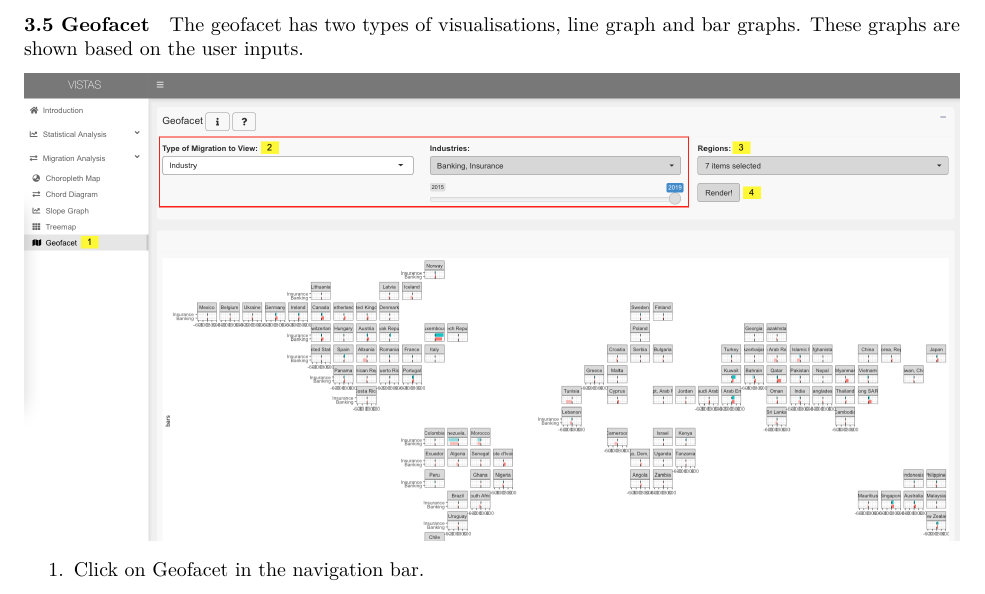
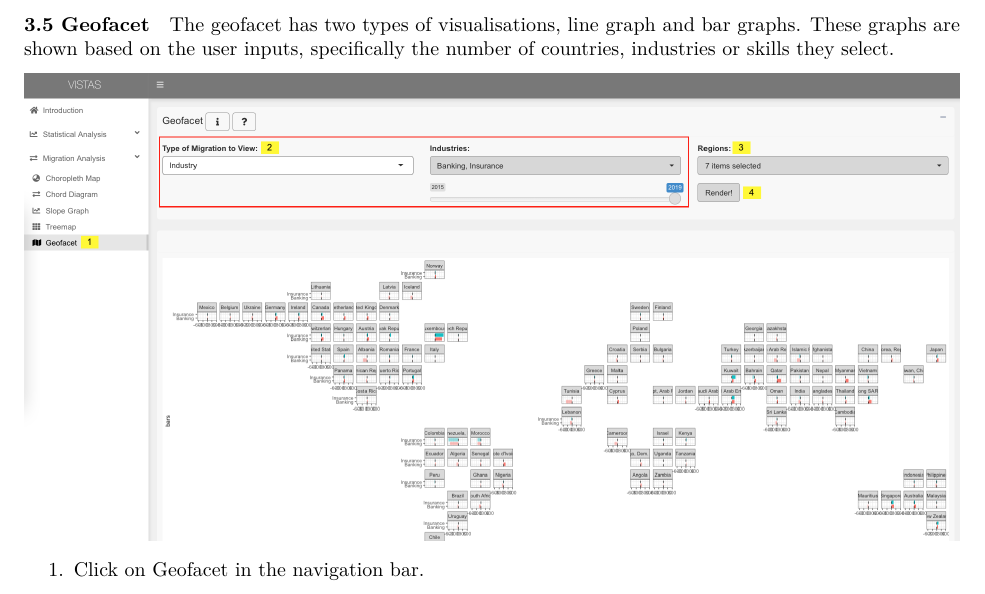
Before and after one commit to moomookau/VISTAS, an R Markdown document (UserGuide/UserGuide.Rmd): part of page 11 of 12, cut so that both start at the same text. Rendered offline with R 4.5, knitr and Pandoc, then LaTeX, with nearby package versions.

Commit message:
update geofacet

```diff
--- a/UserGuide/UserGuide.Rmd
+++ b/UserGuide/UserGuide.Rmd
@@ -200,7 +200,7 @@ This tab has three sub-tabs for regression, scatter plot and correlation matrix.
 
 #### 3.5 Geofacet
 
-The geofacet has two types of visualisations, line graph and bar graphs. These graphs are shown based on the user inputs.
+The geofacet has two types of visualisations, line graph and bar graphs. These graphs are shown based on the user inputs, specifically the number of countries, industries or skills they select.
 
 ![](Images/13-facet-bar.png){width="100%"}
 
```
Also changed, not shown: 2 other files.
